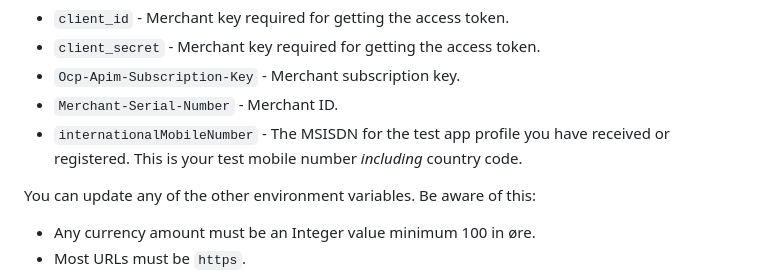
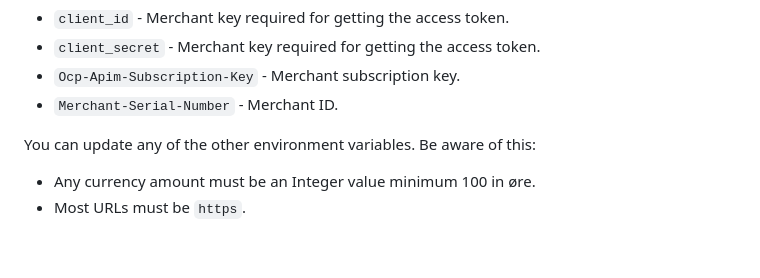
Before and after one commit to vippsas/vipps-checkout, a Markdown page: vipps-checkout-api-quick-start.md, the part around the change. GitHub-like rendering; blank space fills up the shorter version.

```diff
--- a/vipps-checkout-api-quick-start.md
+++ b/vipps-checkout-api-quick-start.md
@@ -65,7 +65,6 @@ In Postman, tweak the environment with your own values (see
 * `client_secret` - Merchant key required for getting the access token.
 * `Ocp-Apim-Subscription-Key` - Merchant subscription key.
 * `Merchant-Serial-Number` - Merchant ID.
-* `internationalMobileNumber` - The MSISDN for the test app profile you have received or registered. This is your test mobile number *including* country code.
 
 You can update any of the other environment variables. Be aware of this:
 
```
